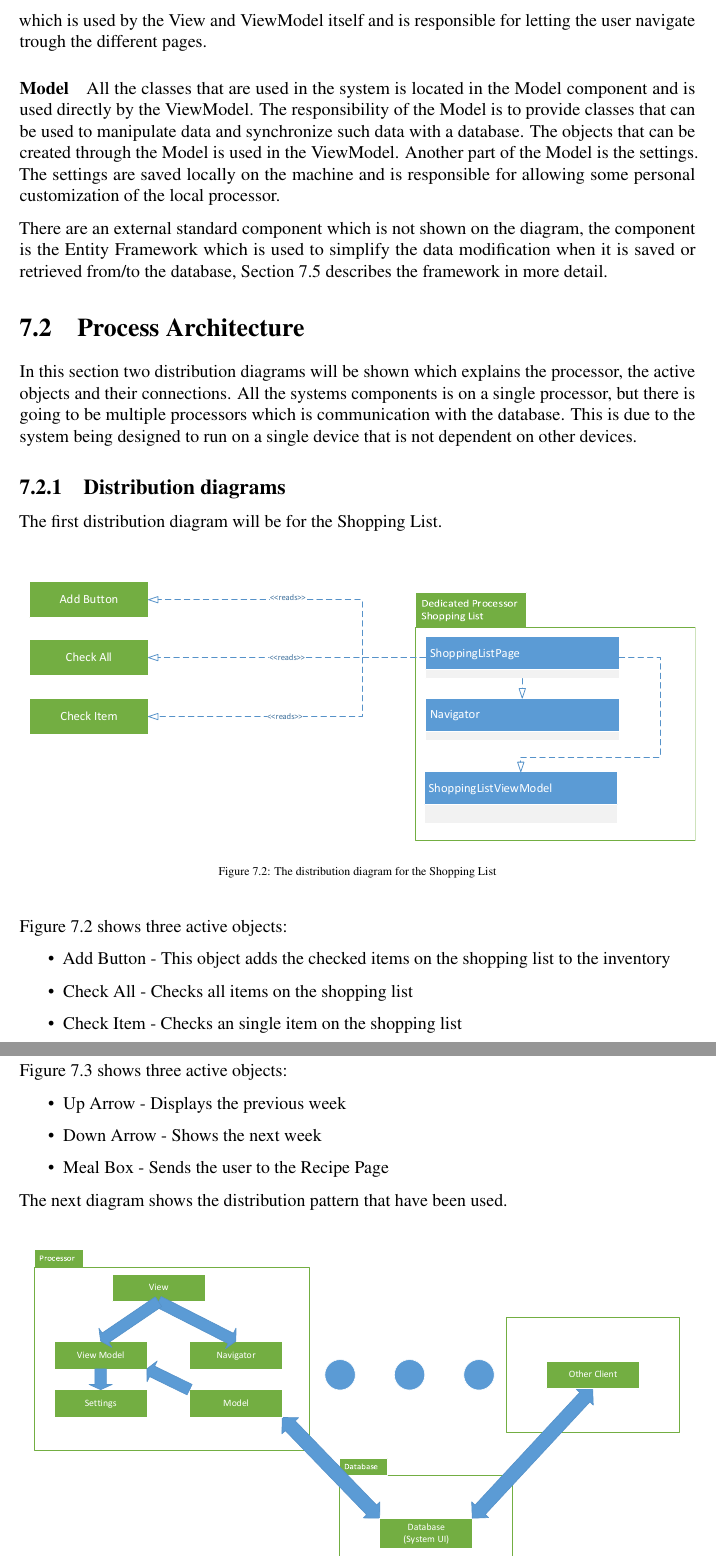
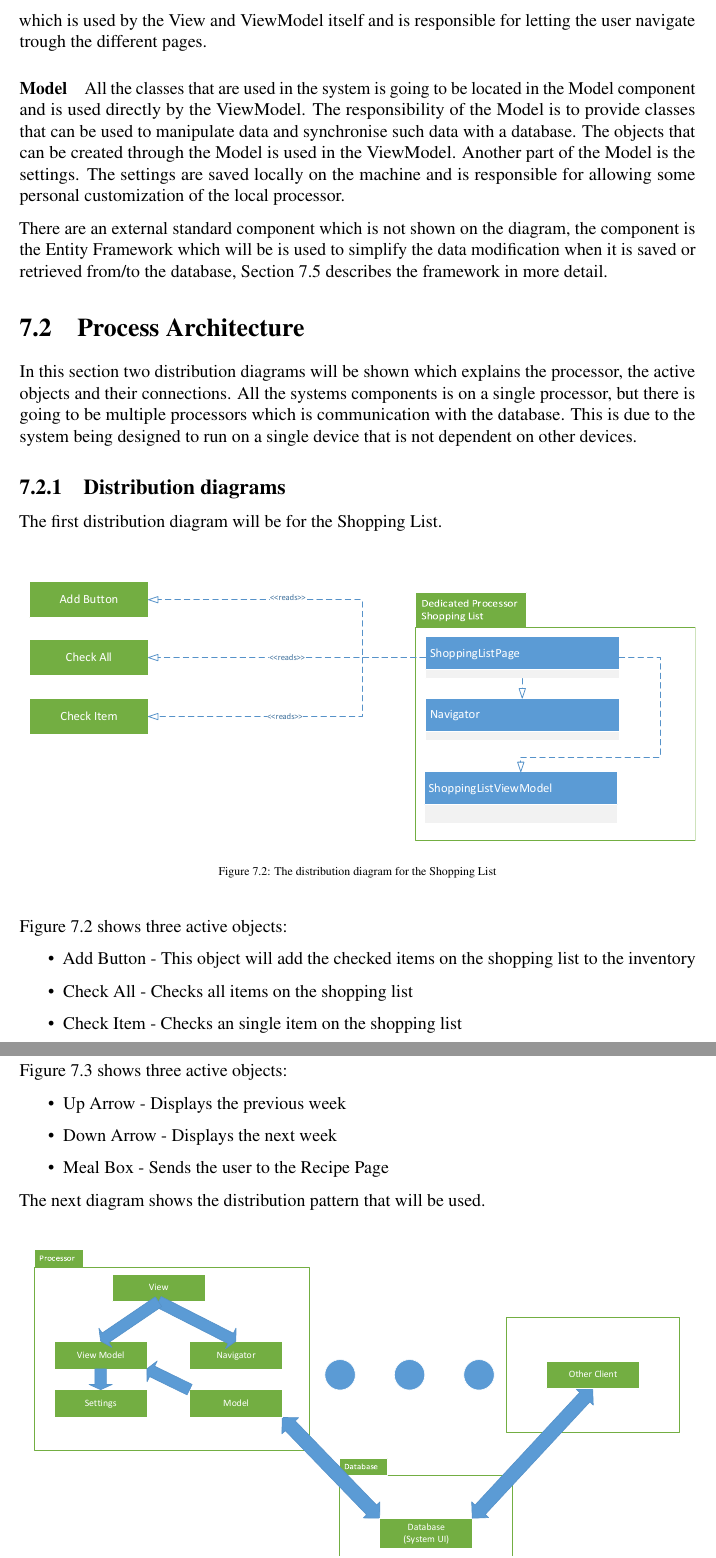
Before and after one commit to Helstedxd/FoodPlanner-Report, a LaTeX thesis (main.tex, which reads Design/Architecture/ComponentArchitecture.tex, Design/Architecture/ProcessArchitecture.tex): two parts of pages 69 and 70 of 117, joined at a grey line, cut so that both start at the same text. Compiled offline with pdfLaTeX.

Commit message:
er nu i nutid

```diff
--- a/Design/Architecture/ComponentArchitecture.tex
+++ b/Design/Architecture/ComponentArchitecture.tex
@@ -19,6 +17,6 @@ The view component spans over the pages(windows) that are used to interact with
 The viewModel component spans over the classes that are associated with the pages in the view. The responsibility of the View Model is to give functionality to the model. The component uses the classes found in the Model. The viewModel also contains a Navigator which is used by the View and ViewModel itself and is responsible for letting the user navigate trough the different pages.
 
 \paragraph{Model}
-All the classes that are used in the system is located in the Model component and is used directly by the ViewModel. The responsibility of the Model is to provide classes that can be used to manipulate data and synchronize such data with a database. The objects that can be created through the Model is used in the ViewModel. Another part of the Model is the settings. The settings are saved locally on the machine and is responsible for allowing some personal customization of the local processor.
+All the classes that are used in the system is going to be located in the Model component and is used directly by the ViewModel. The responsibility of the Model is to provide classes that can be used to manipulate data and synchronise such data with a database. The objects that can be created through the Model is used in the ViewModel. Another part of the Model is the settings. The settings are saved locally on the machine and is responsible for allowing some personal customization of the local processor.
 
-There are an external standard component which is not shown on the diagram, the component is the Entity Framework which is used to simplify the data modification when it is saved or retrieved from/to the database, \Cref{EntityFrameworkSection} describes the framework in more detail.
+There are an external standard component which is not shown on the diagram, the component is the Entity Framework which will be is used to simplify the data modification when it is saved or retrieved from/to the database, \Cref{EntityFrameworkSection} describes the framework in more detail.
--- a/Design/Architecture/ProcessArchitecture.tex
+++ b/Design/Architecture/ProcessArchitecture.tex
@@ -14,7 +14,7 @@ The first distribution diagram will be for the Shopping List.
 \Cref{SLD} shows three active objects:
 \begin{itemize}
 \item Add Button
-- This object adds the checked items on the shopping list to the inventory
+- This object will add the checked items on the shopping list to the inventory
 \item Check All
 - Checks all items on the shopping list
 \item Check Item
@@ -33,12 +33,12 @@ The first distribution diagram will be for the Shopping List.
 \item Up Arrow
 - Displays the previous week
 \item Down Arrow
-- Shows the next week
+- Displays the next week
 \item Meal Box
 - Sends the user to the Recipe Page
 \end{itemize}
 
-The next diagram shows the distribution pattern that have been used.
+The next diagram shows the distribution pattern that will be used.
 
 \begin{figure}[H]
 \includegraphics[width=\linewidth, clip=true, trim=0cm 4cm 0.5cm 1cm]{Grafik/FoodPlanner/FordelingsDiagram}
```
Also changed, not shown: Design/Architecture/ComponentArchitecture.tex (8 more changed lines), Design/Architecture/ProcessArchitecture.tex (2 more changed lines).
